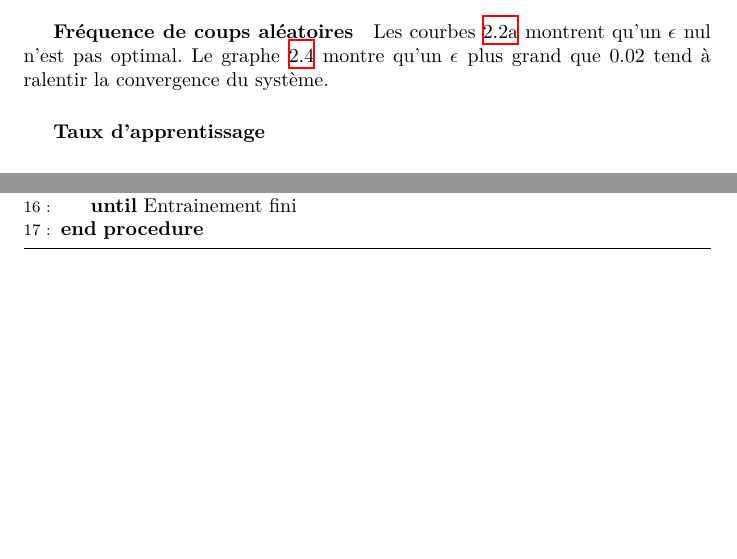
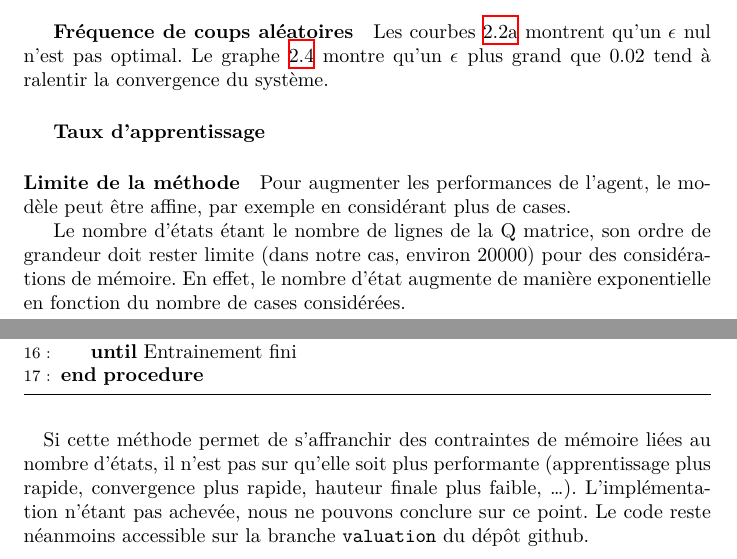
Before and after one commit to ViryBe/qai_tetris, a LaTeX document (latex/report.tex): two parts of pages 13 and 16 of 22, joined at a grey line, cut so that both start at the same text, the shorter picture padded with empty space. Compiled offline with XeLaTeX.

Commit message:
(~) proto conclusions on methods

```diff
--- a/latex/report.tex
+++ b/latex/report.tex
@@ -531,6 +531,14 @@ que 0.02 tend à ralentir la convergence du système.
   convergence.}\label{fig:alphap}
 \end{figure}
 
+\paragraph{Limite de la méthode}
+Pour augmenter les performances de l'agent, le modèle peut être affine, par
+exemple en considérant plus de cases.
+
+Le nombre d'états étant le nombre de lignes de la Q matrice, son ordre de
+grandeur doit rester limite (dans notre cas, environ 20000) pour des
+considérations de mémoire. En effet, le nombre d'état augmente de manière
+exponentielle en fonction du nombre de cases considérées.
 
 
 \chapter{Minimisation d'une fonction objectif \( V \)}
@@ -648,3 +656,10 @@ La procédure est synthétisée dans l'algorithme suivant:
 \end{algorithm}
 
 
+\paragraph{}
+Si cette méthode permet de s'affranchir des contraintes de mémoire liées au
+nombre d'états, il n'est pas sur qu'elle soit plus performante (apprentissage
+plus rapide, convergence plus rapide, hauteur finale plus faible, \dots).
+L'implémentation n'étant pas achevée, nous ne pouvons conclure sur ce point. Le
+code reste néanmoins accessible sur la branche \texttt{valuation} du dépôt
+github.
```
Also changed, not shown: latex/report.tex (24 more changed lines).
